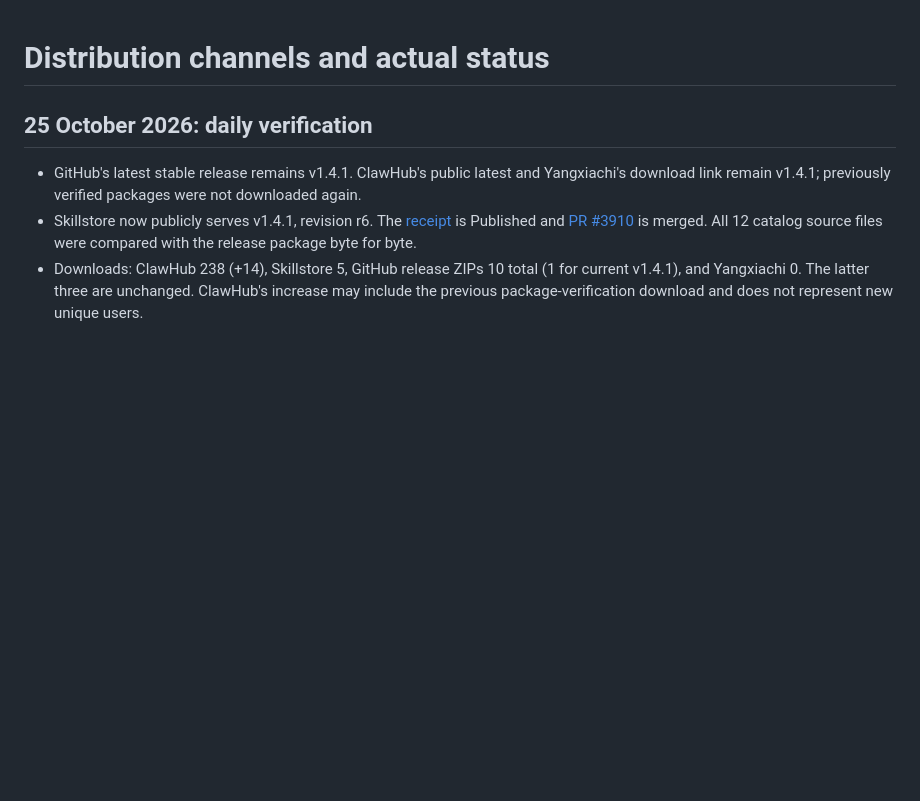
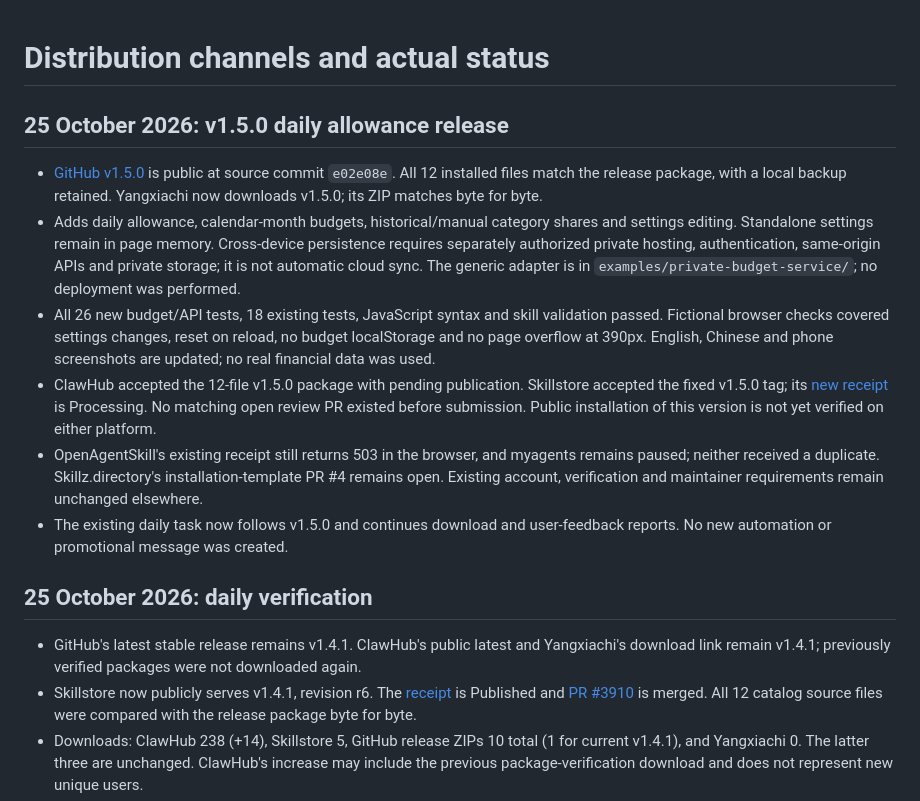
Before and after one commit to JasonHMY/personal-finance-visualizer, a Markdown page: docs/distribution.md, the part around the change. Rendered like a GitHub page; blank space fills up the shorter version.

Commit message:
docs(distribution): Record v1.5.0 rollout and verification

```diff
--- a/docs/distribution.md
+++ b/docs/distribution.md
@@ -1,4 +1,13 @@
 # Distribution channels and actual status
+
+## 25 October 2026: v1.5.0 daily allowance release
+
+- [GitHub v1.5.0](https://github.com/JasonHMY/personal-finance-visualizer/releases/tag/v1.5.0) is public at source commit `e02e08e`. All 12 installed files match the release package, with a local backup retained. Yangxiachi now downloads v1.5.0; its ZIP matches byte for byte.
+- Adds daily allowance, calendar-month budgets, historical/manual category shares and settings editing. Standalone settings remain in page memory. Cross-device persistence requires separately authorized private hosting, authentication, same-origin APIs and private storage; it is not automatic cloud sync. The generic adapter is in `examples/private-budget-service/`; no deployment was performed.
+- All 26 new budget/API tests, 18 existing tests, JavaScript syntax and skill validation passed. Fictional browser checks covered settings changes, reset on reload, no budget localStorage and no page overflow at 390px. English, Chinese and phone screenshots are updated; no real financial data was used.
+- ClawHub accepted the 12-file v1.5.0 package with pending publication. Skillstore accepted the fixed v1.5.0 tag; its [new receipt](https://skillstore.io/submissions/b720cd58-e673-4896-8201-590c248840f7) is Processing. No matching open review PR existed before submission. Public installation of this version is not yet verified on either platform.
+- OpenAgentSkill's existing receipt still returns 503 in the browser, and myagents remains paused; neither received a duplicate. Skillz.directory's installation-template PR #4 remains open. Existing account, verification and maintainer requirements remain unchanged elsewhere.
+- The existing daily task now follows v1.5.0 and continues download and user-feedback reports. No new automation or promotional message was created.
 
 ## 25 October 2026: daily verification
 
```
Also changed, not shown: docs/distribution.zh-CN.md (+9 -0 lines).
